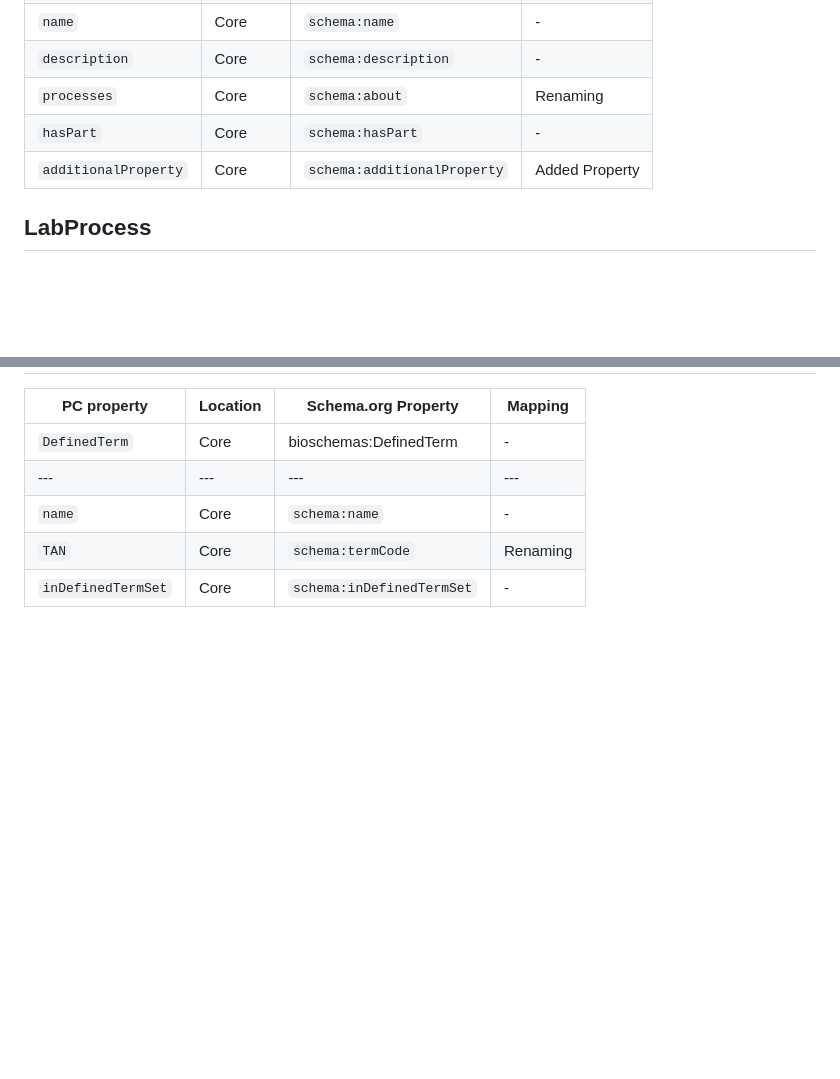
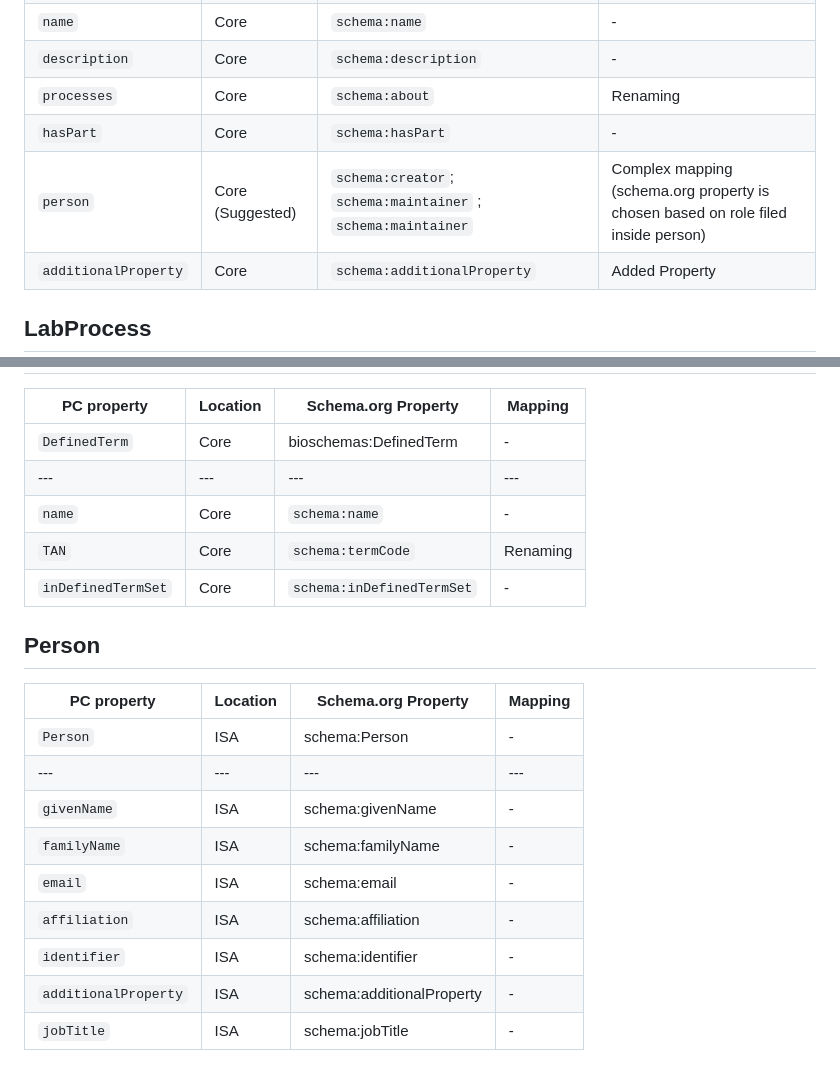
Before and after one commit to HLWeil/ProcessCore, a Markdown page: docs/project/schema-mapping.md, 2 parts joined by grey strips. Drawn GitHub-style; blank space fills up the shorter version.

Commit message:
add person to mapping doc

```diff
--- a/docs/project/schema-mapping.md
+++ b/docs/project/schema-mapping.md
@@ -21,6 +21,7 @@ The ProcessCore is designed to be compatible with RO-Crate, and therefore it's m
 | `description` | Core | `schema:description` | - |
 | `processes` | Core | `schema:about` | Renaming |
 | `hasPart` | Core | `schema:hasPart` | - |
+| `person` | Core (Suggested) | `schema:creator`; `schema:maintainer` ; `schema:maintainer` | Complex mapping (schema.org property is chosen based on role filed inside person) |
 | `additionalProperty` | Core | `schema:additionalProperty` | Added Property |
 
 ## LabProcess
@@ -109,3 +110,17 @@ The ProcessCore is designed to be compatible with RO-Crate, and therefore it's m
 | `name` | Core | `schema:name` | - |
 | `TAN` | Core | `schema:termCode` | Renaming |
 | `inDefinedTermSet` | Core | `schema:inDefinedTermSet` | - |
+
+## Person
+
+| PC property | Location | Schema.org Property | Mapping |
+|---|---|---|---|
+| `Person` | ISA | schema:Person | - |
+|---|---|---|---|
+| `givenName` | ISA | schema:givenName | - |
+| `familyName` | ISA | schema:familyName | - |
+| `email` | ISA | schema:email | - |
+| `affiliation` | ISA | schema:affiliation | - |
+| `identifier` | ISA | schema:identifier | - |
+| `additionalProperty` | ISA | schema:additionalProperty | - |
+| `jobTitle` | ISA | schema:jobTitle | - |
```
